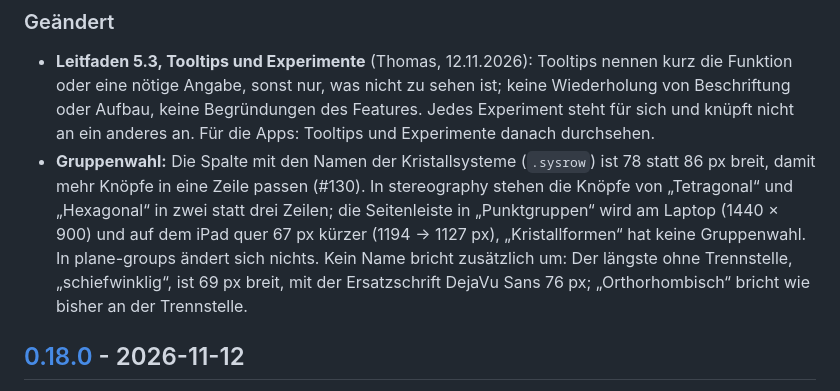
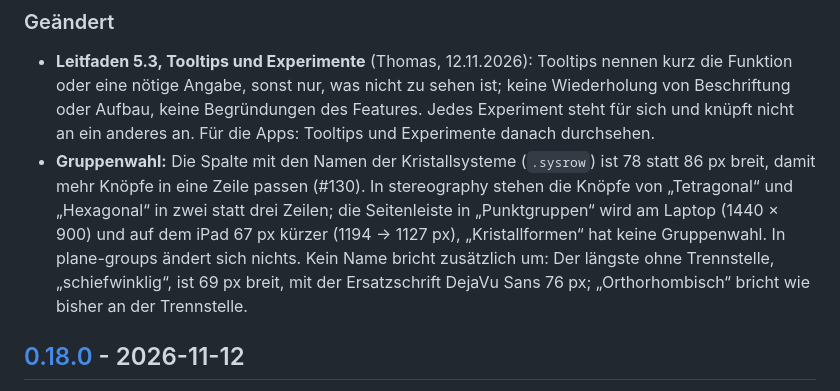
Before and after one commit to manganite/crystallography-common, a Markdown page: CHANGELOG.md, the part around the change. GitHub-like rendering.

Commit message:
CHANGELOG: iPad quer und hochkant (Review)
Co-Authored-By: Claude Opus 5.5 <noreply@anthropic.com>
Claude-Session: https://claude.ai/code/session_01L8SY93nYCKAEPCB1K6DoTB

```diff
--- a/CHANGELOG.md
+++ b/CHANGELOG.md
@@ -13,7 +13,7 @@ Leitfaden 5.3 zu Tooltips und Experimenten, schmalere Spalte der Gruppenwahl. F
 ### Geändert
 
 - **Leitfaden 5.3, Tooltips und Experimente** (Thomas, 12.11.2026): Tooltips nennen kurz die Funktion oder eine nötige Angabe, sonst nur, was nicht zu sehen ist; keine Wiederholung von Beschriftung oder Aufbau, keine Begründungen des Features. Jedes Experiment steht für sich und knüpft nicht an ein anderes an. Für die Apps: Tooltips und Experimente danach durchsehen.
-- **Gruppenwahl:** Die Spalte mit den Namen der Kristallsysteme (`.sysrow`) ist 78 statt 86 px breit, damit mehr Knöpfe in eine Zeile passen (#130). In stereography stehen die Knöpfe von „Tetragonal“ und „Hexagonal“ in zwei statt drei Zeilen; die Seitenleiste in „Punktgruppen“ wird am Laptop (1440 × 900) und auf dem iPad quer 67 px kürzer (1194 → 1127 px), „Kristallformen“ hat keine Gruppenwahl. In plane-groups ändert sich nichts. Kein Name bricht zusätzlich um: Der längste ohne Trennstelle, „schiefwinklig“, ist 69 px breit, mit der Ersatzschrift DejaVu Sans 76 px; „Ortho­rhombisch“ bricht wie bisher an der Trennstelle.
+- **Gruppenwahl:** Die Spalte mit den Namen der Kristallsysteme (`.sysrow`) ist 78 statt 86 px breit, damit mehr Knöpfe in eine Zeile passen (#130). In stereography stehen die Knöpfe von „Tetragonal“ und „Hexagonal“ in zwei statt drei Zeilen; die Seitenleiste in „Punktgruppen“ wird am Laptop (1440 × 900) und auf dem iPad 67 px kürzer (1194 → 1127 px), „Kristallformen“ hat keine Gruppenwahl. In plane-groups ändert sich nichts. Kein Name bricht zusätzlich um: Der längste ohne Trennstelle, „schiefwinklig“, ist 69 px breit, mit der Ersatzschrift DejaVu Sans 76 px; „Ortho­rhombisch“ bricht wie bisher an der Trennstelle.
 
 ## [0.18.0] - 2026-11-12
 
```
